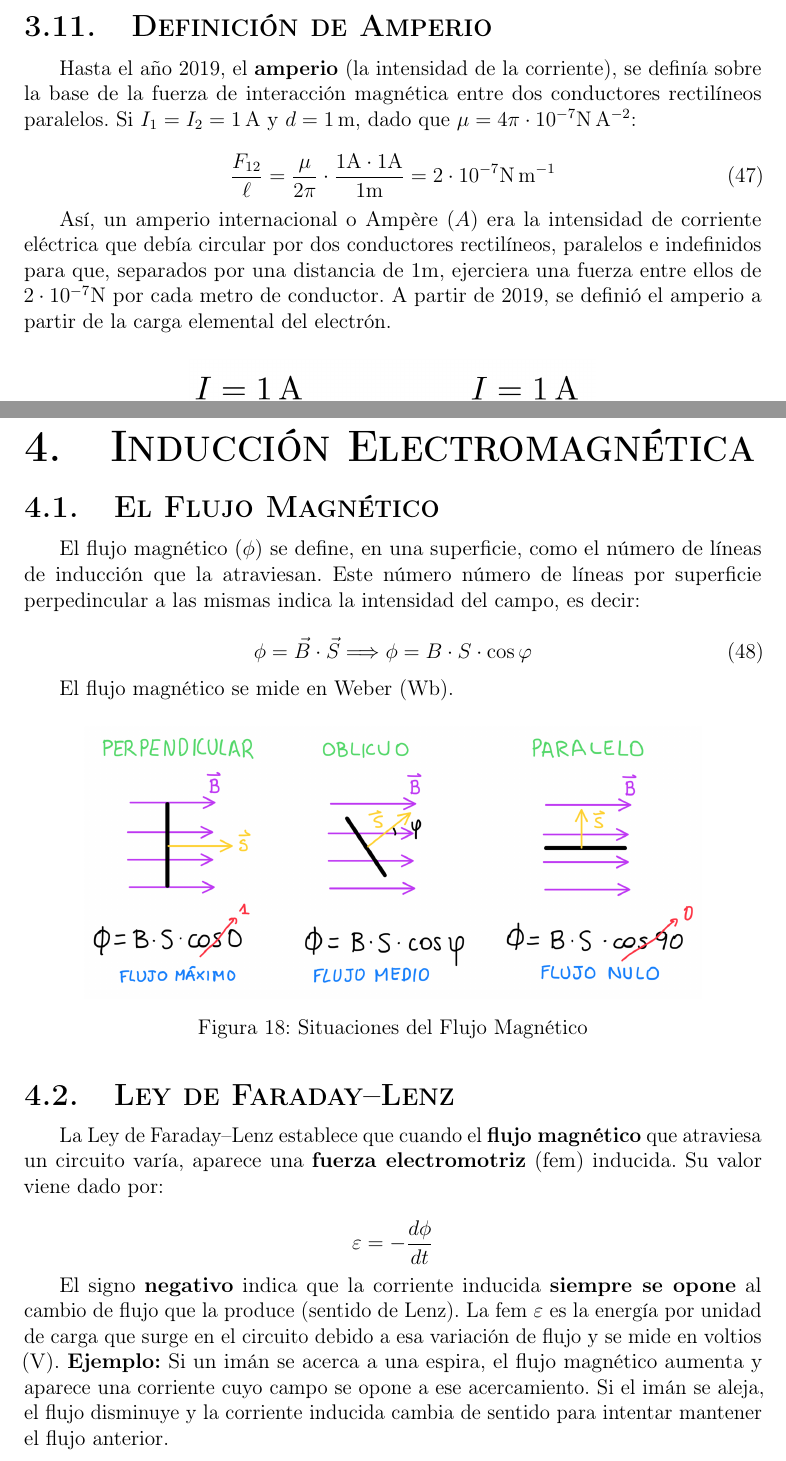
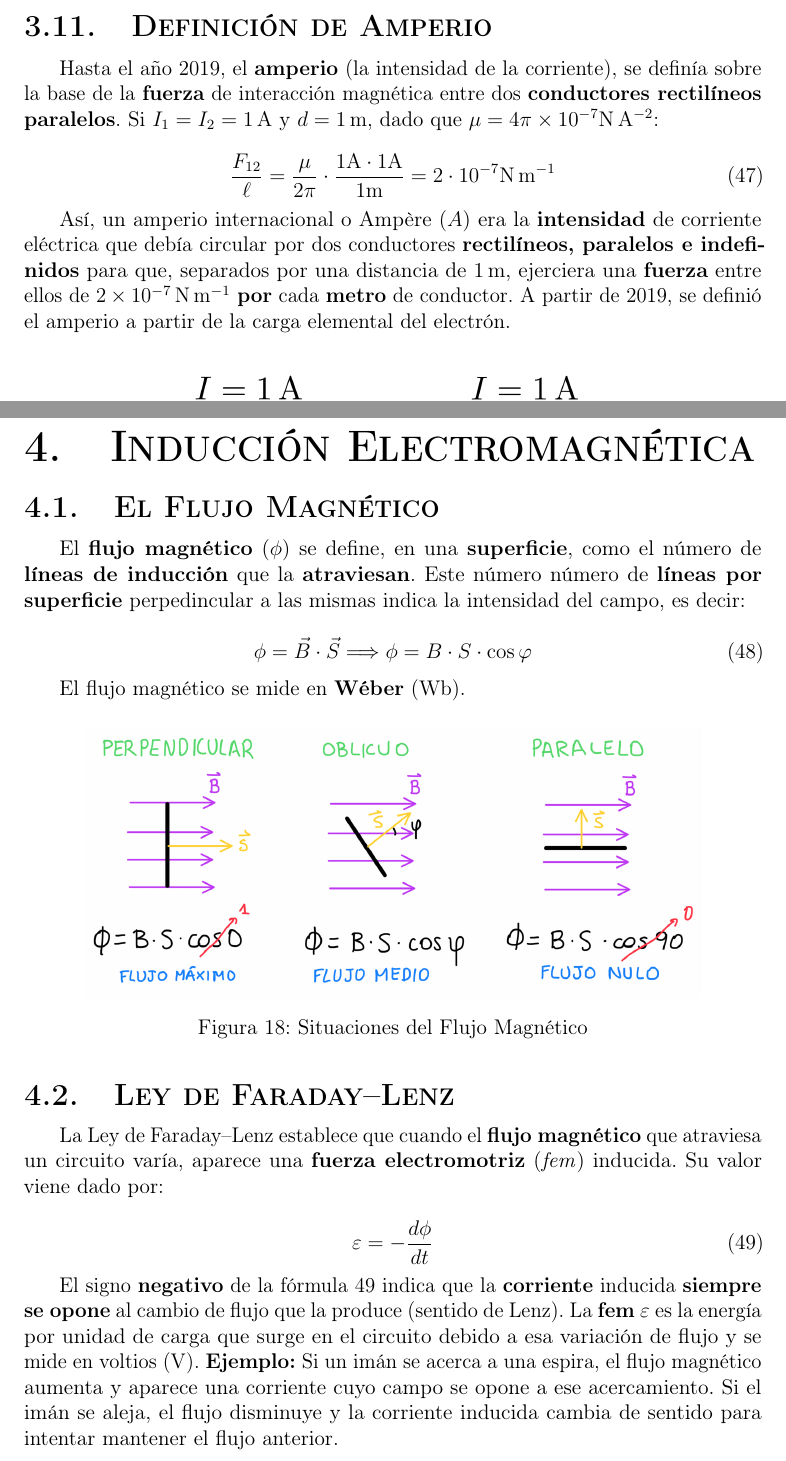
Before and after one commit to manu-snchz/Fisica-2-Bachillerato, a LaTeX document (document.tex): two parts of pages 24 and 26 of 28, joined at a grey line, cut so that both start at the same text. Compiled offline with pdfLaTeX.

Commit message:
docs: Clarify definitions of Ampere and magnetic flux with bolding and minor notation adjustments.

```diff
--- a/document.tex
+++ b/document.tex
@@ -882,13 +882,13 @@ La fuerza se suele medir por \textbf{unidad de longitud} ($\frac{F}{\ell}$).
 
 \subsection{Definición de Amperio}
 
-Hasta el año 2019, el \textbf{amperio} (la intensidad de la corriente), se definía sobre la base de la fuerza de interacción magnética entre dos conductores rectilíneos paralelos. Si $I_1 = I_2 = \SI{1}\ampere$ y $d = \SI{1}\metre$, dado que $\mu = 4 \pi \cdot 10^{-7} \unit{\newton\per\ampere\squared}$:
+Hasta el año 2019, el \textbf{amperio} (la intensidad de la corriente), se definía sobre la base de la \textbf{fuerza} de interacción magnética entre dos \textbf{conductores rectilíneos paralelos}. Si $I_1 = I_2 = \SI{1}\ampere$ y $d = \SI{1}\metre$, dado que $\mu = 4 \pi \times 10^{-7} \unit{\newton\per\ampere\squared}$:
 
 \begin{equation}
 	\frac{F_{12}}{\ell} = \frac{\mu}{2\pi} \cdot \frac{1 \unit{\ampere} \cdot 1 \unit{\ampere}}{1 \unit{\metre}} = 2 \cdot 10^{-7} \unit{\newton\per\metre}
 \end{equation}
 
-Así, un amperio internacional o Ampère ($A$) era la intensidad de corriente eléctrica que debía circular por dos conductores rectilíneos, paralelos e indefinidos para que, separados por una distancia de $1 \unit{\metre}$, ejerciera una fuerza entre ellos de $2 \cdot 10^{-7} \unit{\newton}$ por cada metro de conductor. A partir de 2019, se definió el amperio a partir de la carga elemental del electrón.
+Así, un amperio internacional o Ampère ($A$) era la \textbf{intensidad} de corriente eléctrica que debía circular por dos conductores \textbf{rectilíneos, paralelos e indefinidos} para que, separados por una distancia de $\SI{1}{\metre}$, ejerciera una \textbf{fuerza} entre ellos de $\SI{2e-7}{\newton\per\metre}$ \textbf{por} cada \textbf{metro} de conductor. A partir de 2019, se definió el amperio a partir de la carga elemental del electrón.
 
 \begin{figure}[H]
 	\centering
@@ -961,13 +961,13 @@ Así, un amperio internacional o Ampère ($A$) era la intensidad de corriente el
 
 \subsection{El Flujo Magnético}
 
-El flujo magnético ($\phi$) se define, en una superficie, como el número de líneas de inducción que la atraviesan. Este número número de líneas por superficie perpedincular a las mismas indica la intensidad del campo, es decir:
+El \textbf{flujo magnético} ($\phi$) se define, en una \textbf{superficie}, como el número de \textbf{líneas de inducción} que la \textbf{atraviesan}. Este número número de \textbf{líneas por superficie} perpedincular a las mismas indica la intensidad del campo, es decir:
 
 \begin{equation}\label{INDUCC_FLUJO1}
 	\phi = \vec{B} \cdot \vec{S} \Longrightarrow \phi = B \cdot S \cdot \cos \varphi
 \end{equation}
 
-El flujo magnético se mide en Weber (\unit{\weber}).
+El flujo magnético se mide en \textbf{Wéber} (\unit{\weber}).
 
 \begin{figure}[H]
 	\centering
@@ -978,13 +978,13 @@ El flujo magnético se mide en Weber (\unit{\weber}).
 
 \subsection{Ley de Faraday--Lenz}
 
-La Ley de Faraday--Lenz establece que cuando el \textbf{flujo magnético} que atraviesa un circuito varía, aparece una \textbf{fuerza electromotriz} (fem) inducida. Su valor viene dado por:
+La Ley de Faraday--Lenz establece que cuando el \textbf{flujo magnético} que atraviesa un circuito varía, aparece una \textbf{fuerza electromotriz} (\textit{fem}) inducida. Su valor viene dado por:
 
-\[
+\begin{equation}\label{INDUCC_LEYFARADAYLENZ}
 \varepsilon = -\frac{d\phi}{dt}
-\]
+\end{equation}
 
-El signo \textbf{negativo} indica que la corriente inducida \textbf{siempre se opone} al cambio de flujo que la produce (sentido de Lenz). La fem \(\varepsilon\) es la energía por unidad de carga que surge en el circuito debido a esa variación de flujo y se mide en voltios (\unit{\volt}). \textbf{Ejemplo:} Si un imán se acerca a una espira, el flujo magnético aumenta y aparece una corriente cuyo campo se opone a ese acercamiento. Si el imán se aleja, el flujo disminuye y la corriente inducida cambia de sentido para intentar mantener el flujo anterior.
+El signo \textbf{negativo} de la fórmula \ref{INDUCC_LEYFARADAYLENZ} indica que la \textbf{corriente} inducida \textbf{siempre se opone} al cambio de flujo que la produce (sentido de Lenz). La \textbf{fem} \(\varepsilon\) es la energía por unidad de carga que surge en el circuito debido a esa variación de flujo y se mide en voltios (\unit{\volt}). \textbf{Ejemplo:} Si un imán se acerca a una espira, el flujo magnético aumenta y aparece una corriente cuyo campo se opone a ese acercamiento. Si el imán se aleja, el flujo disminuye y la corriente inducida cambia de sentido para intentar mantener el flujo anterior.
 
 \clearpage
 
```
Also changed, not shown: document.tex (3 more changed lines), 5 other files.
